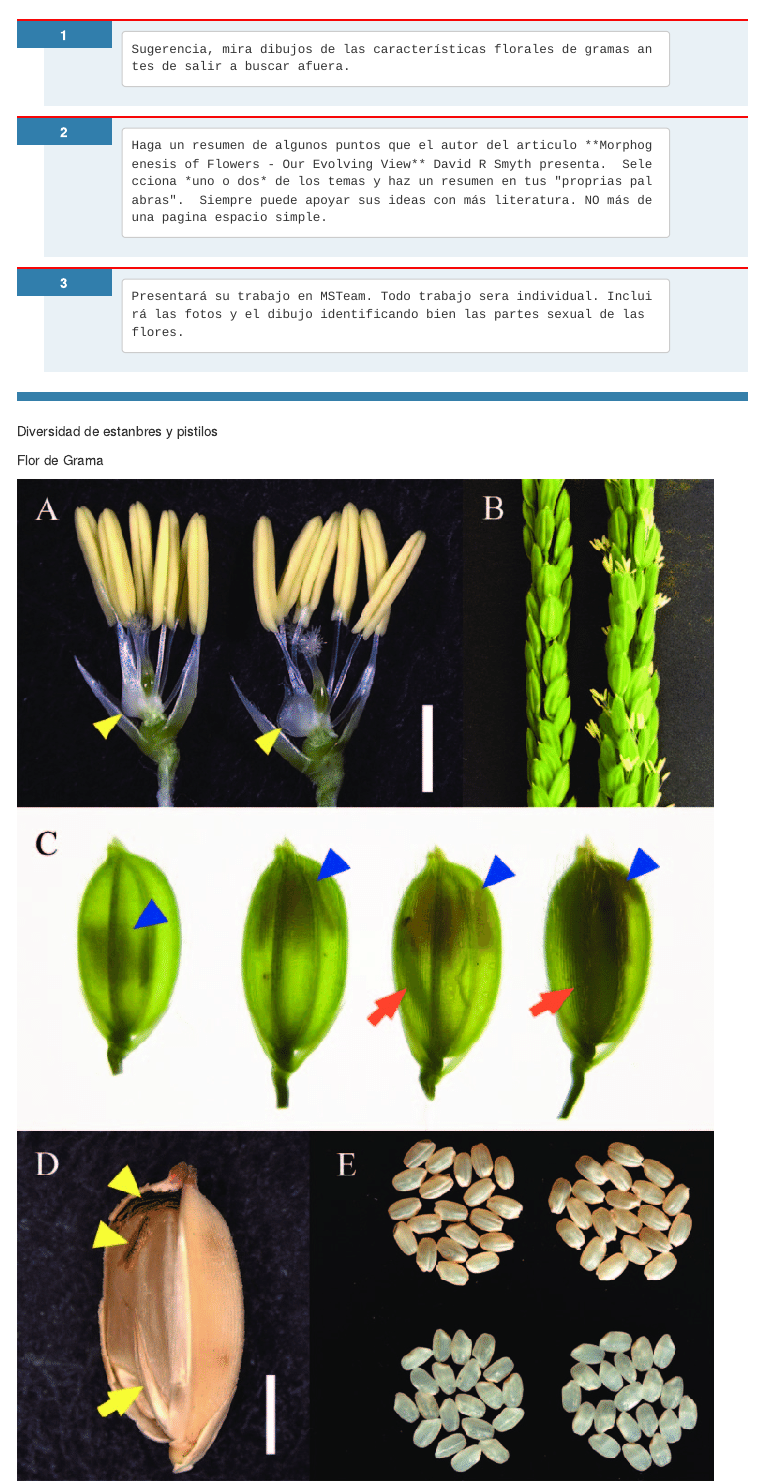
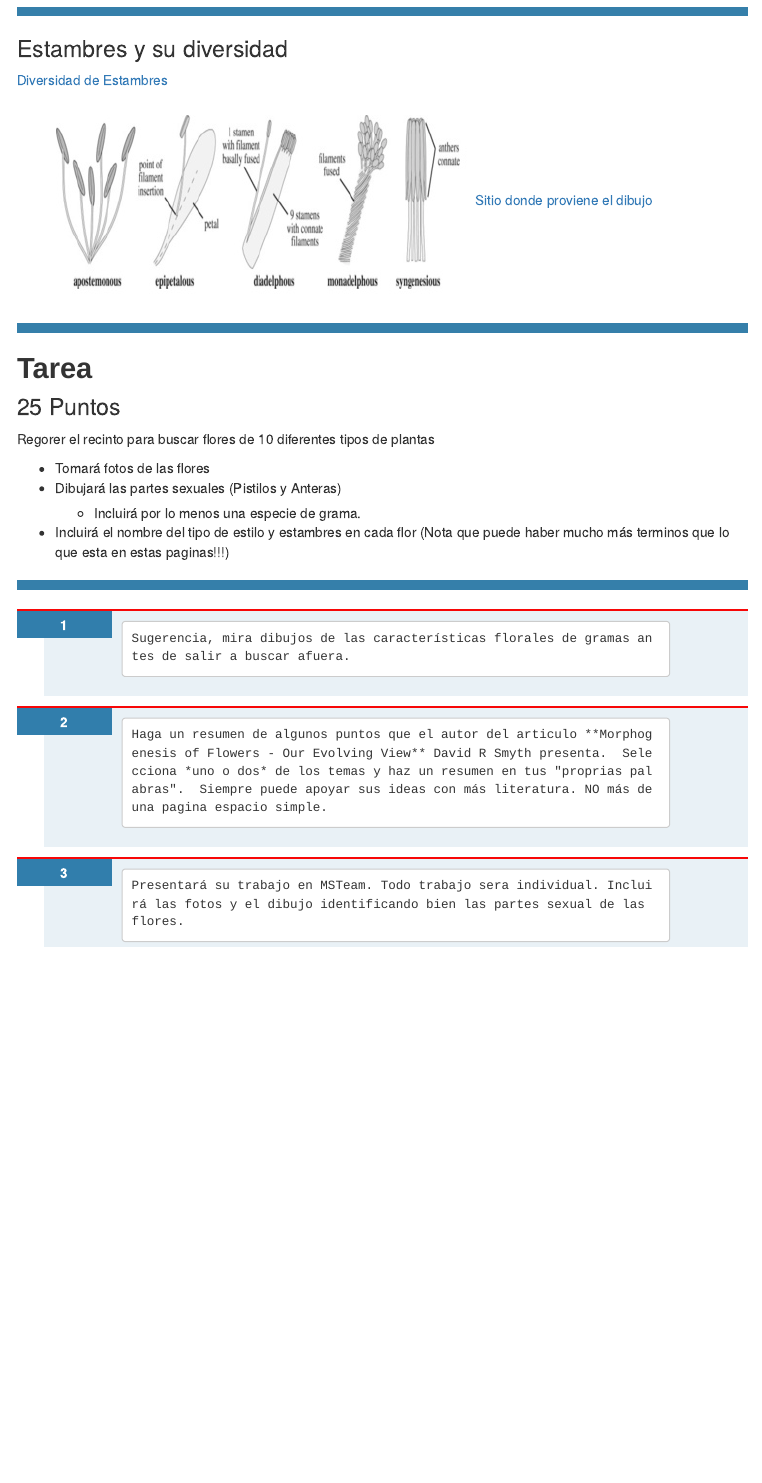
Before and after one commit to RaymondLTremblay/Lab_Botanica_Humacao, an R Markdown document (4_Sexualidad_Floral.Rmd): the page in a window 1100 px wide, from 1080 px down before the commit and from 3760 px down after it. The pictures show the output file 4_Sexualidad_Floral.html that the author committed with the source, opened offline; library style sheets and scripts come from the installed R packages; menus at the side of the page are left out.

Commit message:
Stamens and Pistil

```diff
--- a/4_Sexualidad_Floral.Rmd
+++ b/4_Sexualidad_Floral.Rmd
@@ -44,3 +78,17 @@ Tarea: 25 Puntos
+### Estambres y su diversidad
+
+
+[Diversidad de Estambres](https://www.sciencedirect.com/topics/agricultural-and-biological-sciences/stamen)
+
+
+![Estambres](Graficos/Stamens_Diversity.jpg)
+[Sitio donde proviene el dibujo](https://www.sciencedirect.com/topics/pharmacology-toxicology-and-pharmaceutical-science/primulaceae)
+
+
+***
+
+## Tarea
+### 25 Puntos
 
 
 Regorer el recinto para buscar flores de 10 diferentes tipos de plantas
@@ -48,6 +96,7 @@ Regorer el recinto para buscar flores de 10 diferentes tipos de plantas
  - Tomará fotos de las flores
  - Dibujará las partes sexuales (Pistilos y Anteras)
     -  Incluirá por lo menos una especie de grama.
+ - Incluirá el nombre del tipo de estilo y estambres en cada flor (Nota que puede haber mucho más terminos que lo que esta en estas paginas!!!)
 
 
 ***
@@ -57,14 +106,3 @@ Regorer el recinto para buscar flores de 10 diferentes tipos de plantas
 2.     Haga un resumen de algunos puntos que el autor del articulo **Morphogenesis of Flowers - Our Evolving View** David R Smyth presenta.  Selecciona *uno o dos* de los temas y haz un resumen en tus "proprias palabras".  Siempre puede apoyar sus ideas con más literatura. NO más de una pagina espacio simple.
 
 3.     Presentará su trabajo en MSTeam. Todo trabajo sera individual. Incluirá las fotos y el dibujo identificando bien las partes sexual de las flores.
-
-
-***
-
-
-
-Diversidad de estanbres y pistilos
-
-Flor de Grama
-
-![Flor de una especie de grama](Graficos/Grass_flower.png)
```
Also changed, not shown: 4_Sexualidad_Floral.html, Graficos/Stamens_Diversity.jpg (added), Graficos/Style_and_stigma_shape.png (added), 4_Sexualidad_Floral.Rmd (45 more changed lines).
